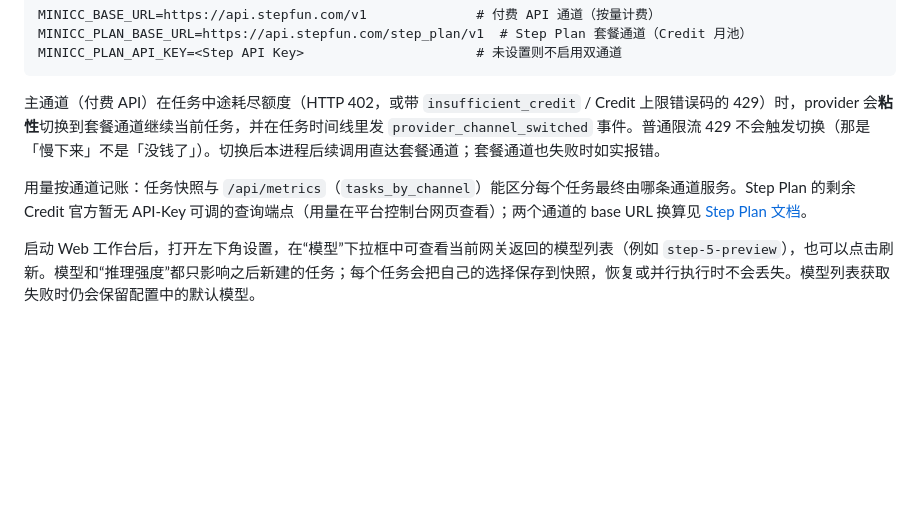
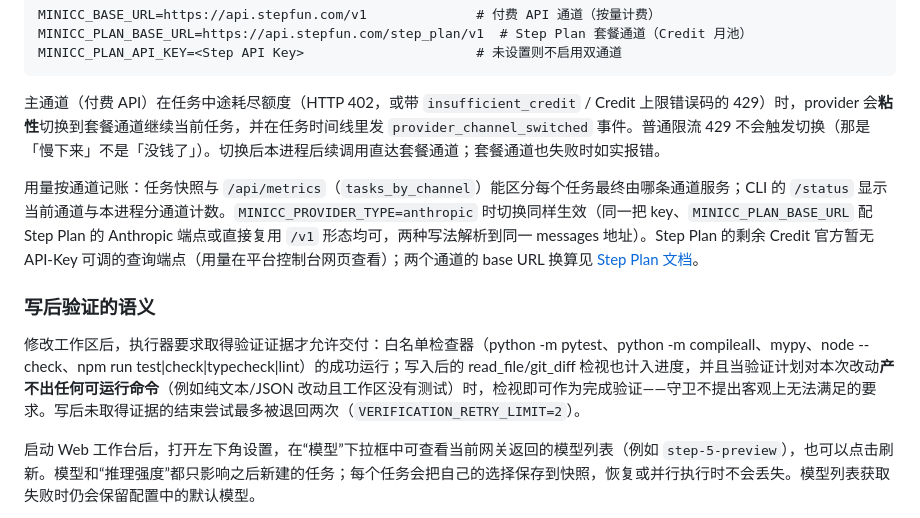
Before and after one commit to xiaodernan/minicc-codex, a Markdown page: README.md, the part around the change. Rendered like a GitHub page; blank space fills up the shorter version.

Commit message:
README：双通道的 Anthropic 说明 + /status 可见性 + 写后验证语义段
套餐切换在 anthropic 路径同样生效（两种 base URL 写法殊途同归）；
写后验证一节把白名单、检视回退（M8-T58）与两次 nudge（M8-T59）的
用户可见行为写成文档——这些此前只在路线图与测试里有。

```diff
--- a/README.md
+++ b/README.md
@@ -219,7 +219,11 @@ MINICC_PLAN_API_KEY=<Step API Key>                      # 未设置则不启用
 
 主通道（付费 API）在任务中途耗尽额度（HTTP 402，或带 `insufficient_credit` / Credit 上限错误码的 429）时，provider 会**粘性**切换到套餐通道继续当前任务，并在任务时间线里发 `provider_channel_switched` 事件。普通限流 429 不会触发切换（那是「慢下来」不是「没钱了」）。切换后本进程后续调用直达套餐通道；套餐通道也失败时如实报错。
 
-用量按通道记账：任务快照与 `/api/metrics`（`tasks_by_channel`）能区分每个任务最终由哪条通道服务。Step Plan 的剩余 Credit 官方暂无 API-Key 可调的查询端点（用量在平台控制台网页查看）；两个通道的 base URL 换算见 [Step Plan 文档](https://platform.stepfun.com/docs/zh/step-plan/overview)。
+用量按通道记账：任务快照与 `/api/metrics`（`tasks_by_channel`）能区分每个任务最终由哪条通道服务；CLI 的 `/status` 显示当前通道与本进程分通道计数。`MINICC_PROVIDER_TYPE=anthropic` 时切换同样生效（同一把 key、`MINICC_PLAN_BASE_URL` 配 Step Plan 的 Anthropic 端点或直接复用 `/v1` 形态均可，两种写法解析到同一 messages 地址）。Step Plan 的剩余 Credit 官方暂无 API-Key 可调的查询端点（用量在平台控制台网页查看）；两个通道的 base URL 换算见 [Step Plan 文档](https://platform.stepfun.com/docs/zh/step-plan/overview)。
+
+### 写后验证的语义
+
+修改工作区后，执行器要求取得验证证据才允许交付：白名单检查器（python -m pytest、python -m compileall、mypy、node --check、npm run test|check|typecheck|lint）的成功运行；写入后的 read_file/git_diff 检视也计入进度，并且当验证计划对本次改动**产不出任何可运行命令**（例如纯文本/JSON 改动且工作区没有测试）时，检视即可作为完成验证——守卫不提出客观上无法满足的要求。写后未取得证据的结束尝试最多被退回两次（`VERIFICATION_RETRY_LIMIT=2`）。
 
 启动 Web 工作台后，打开左下角设置，在“模型”下拉框中可查看当前网关返回的模型列表（例如 `step-5-preview`），也可以点击刷新。模型和“推理强度”都只影响之后新建的任务；每个任务会把自己的选择保存到快照，恢复或并行执行时不会丢失。模型列表获取失败时仍会保留配置中的默认模型。
 
```
